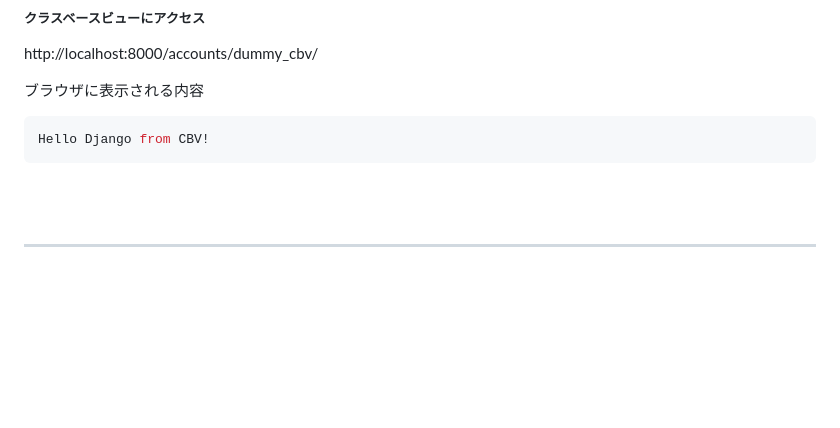
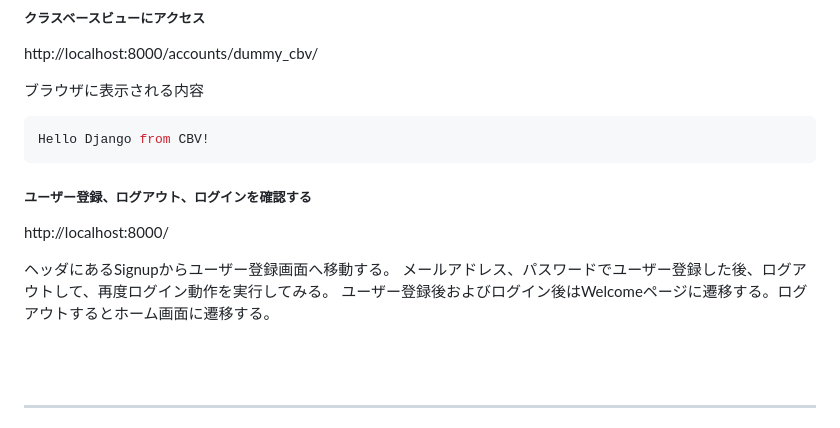
Before and after one commit to ShigeoYugawa/basic_practice, a Markdown page: README.md, the part around one of its changes. Rendered like a GitHub page; blank space fills up the shorter version.

````diff
--- a/README.md
+++ b/README.md
@@ -353,6 +386,14 @@ http://localhost:8000/accounts/dummy_cbv/
 Hello Django from CBV!
 ```
 
+##### ユーザー登録、ログアウト、ログインを確認する
+http://localhost:8000/
+
+ヘッダにあるSignupからユーザー登録画面へ移動する。
+メールアドレス、パスワードでユーザー登録した後、ログアウトして、再度ログイン動作を実行してみる。
+ユーザー登録後およびログイン後はWelcomeページに遷移する。ログアウトするとホーム画面に遷移する。
+
+
 <br><br>
 
 ---
````
Also changed, not shown: other parts of README.md (+52 -19 lines).
